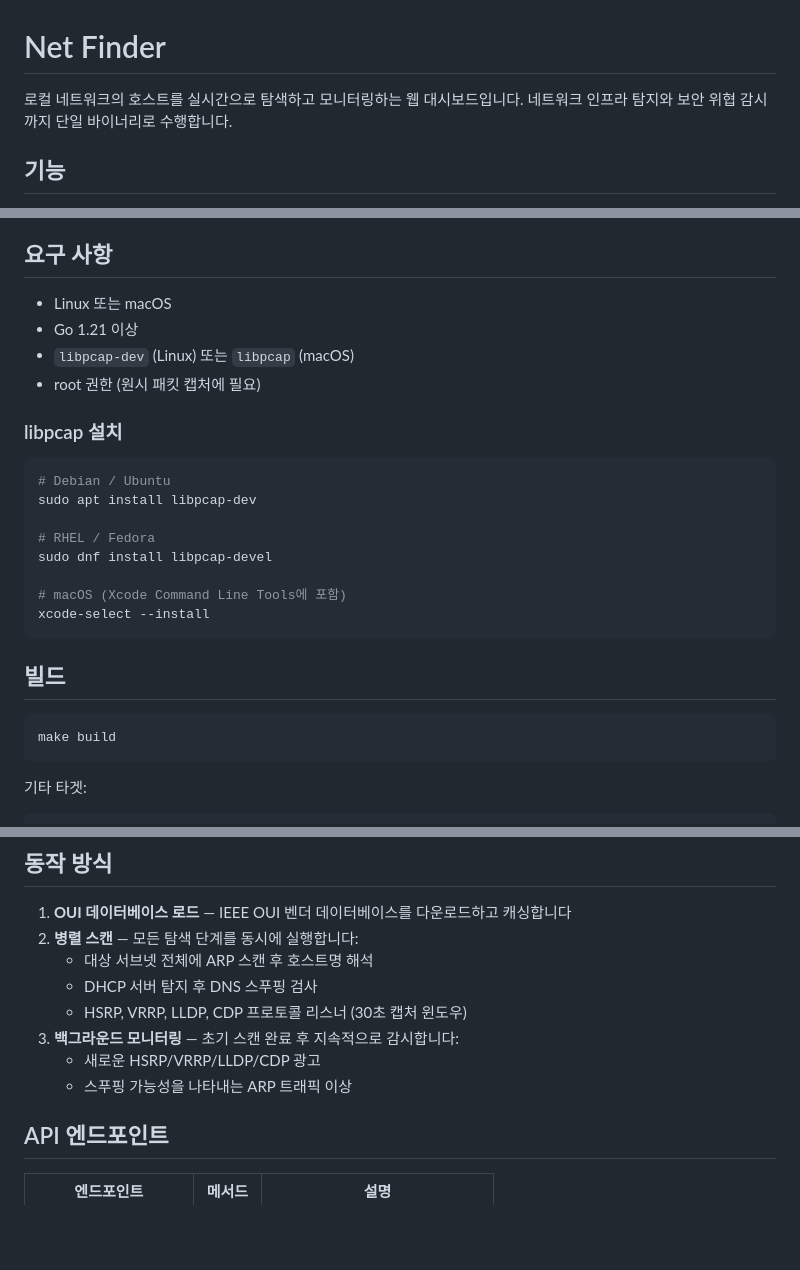
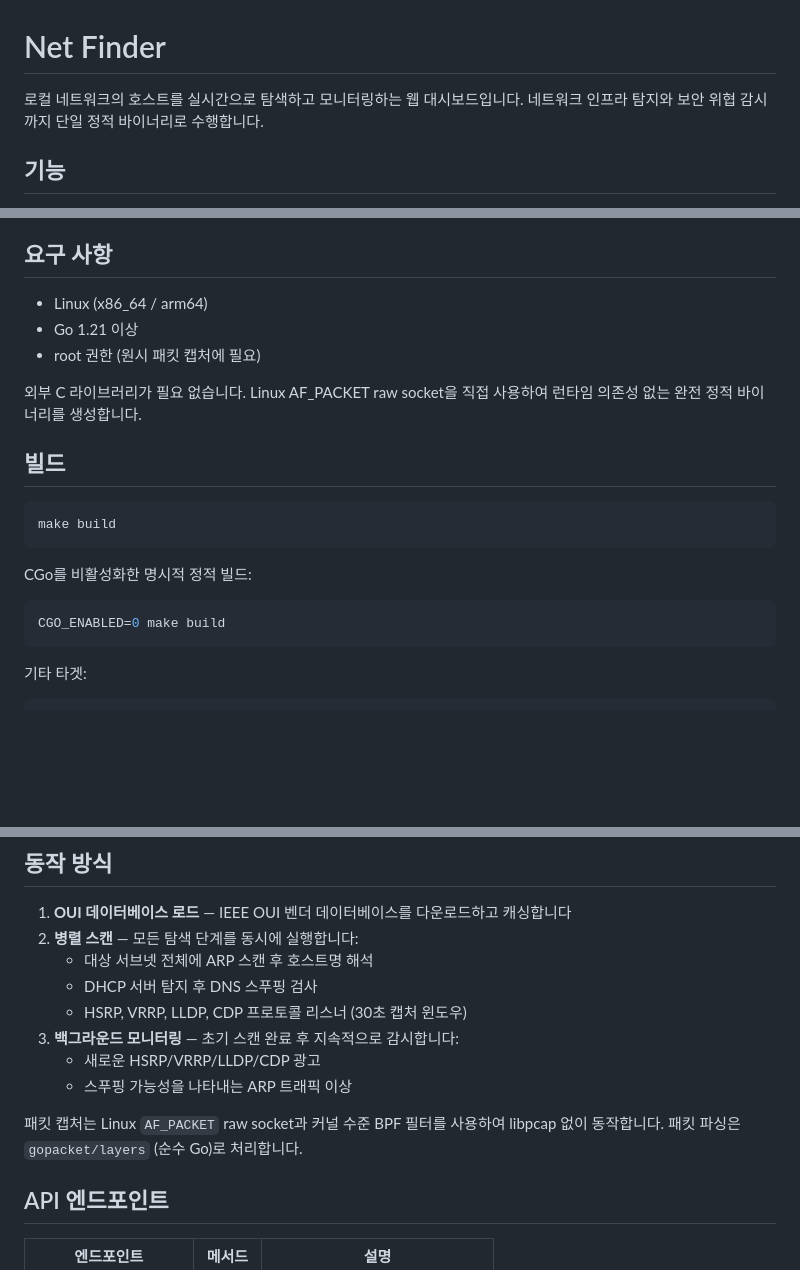
Before and after one commit to jollaman999/net-finder, a Markdown page: docs/README.ko.md, 3 parts joined by grey strips. Drawn GitHub-style; blank space fills up the shorter version.

Commit message:
Update README documents

````diff
--- a/docs/README.ko.md
+++ b/docs/README.ko.md
@@ -1,6 +1,6 @@
 # Net Finder
 
-로컬 네트워크의 호스트를 실시간으로 탐색하고 모니터링하는 웹 대시보드입니다. 네트워크 인프라 탐지와 보안 위협 감시까지 단일 바이너리로 수행합니다.
+로컬 네트워크의 호스트를 실시간으로 탐색하고 모니터링하는 웹 대시보드입니다. 네트워크 인프라 탐지와 보안 위협 감시까지 단일 정적 바이너리로 수행합니다.
 
 ## 기능
 
@@ -21,28 +21,22 @@
 
 ## 요구 사항
 
-- Linux 또는 macOS
+- Linux (x86_64 / arm64)
 - Go 1.21 이상
-- `libpcap-dev` (Linux) 또는 `libpcap` (macOS)
 - root 권한 (원시 패킷 캡처에 필요)
 
-### libpcap 설치
-
-```bash
-# Debian / Ubuntu
-sudo apt install libpcap-dev
-
-# RHEL / Fedora
-sudo dnf install libpcap-devel
-
-# macOS (Xcode Command Line Tools에 포함)
-xcode-select --install
-```
+외부 C 라이브러리가 필요 없습니다. Linux AF_PACKET raw socket을 직접 사용하여 런타임 의존성 없는 완전 정적 바이너리를 생성합니다.
 
 ## 빌드
 
 ```bash
 make build
+```
+
+CGo를 비활성화한 명시적 정적 빌드:
+
+```bash
+CGO_ENABLED=0 make build
 ```
 
 기타 타겟:
@@ -105,6 +99,8 @@ sudo ./net-finder -auto=false
    - 새로운 HSRP/VRRP/LLDP/CDP 광고
    - 스푸핑 가능성을 나타내는 ARP 트래픽 이상
 
+패킷 캡처는 Linux `AF_PACKET` raw socket과 커널 수준 BPF 필터를 사용하여 libpcap 없이 동작합니다. 패킷 파싱은 `gopacket/layers` (순수 Go)로 처리합니다.
+
 ## API 엔드포인트
 
 | 엔드포인트 | 메서드 | 설명 |
````
Also changed, not shown: README.md (+11 -15 lines).
